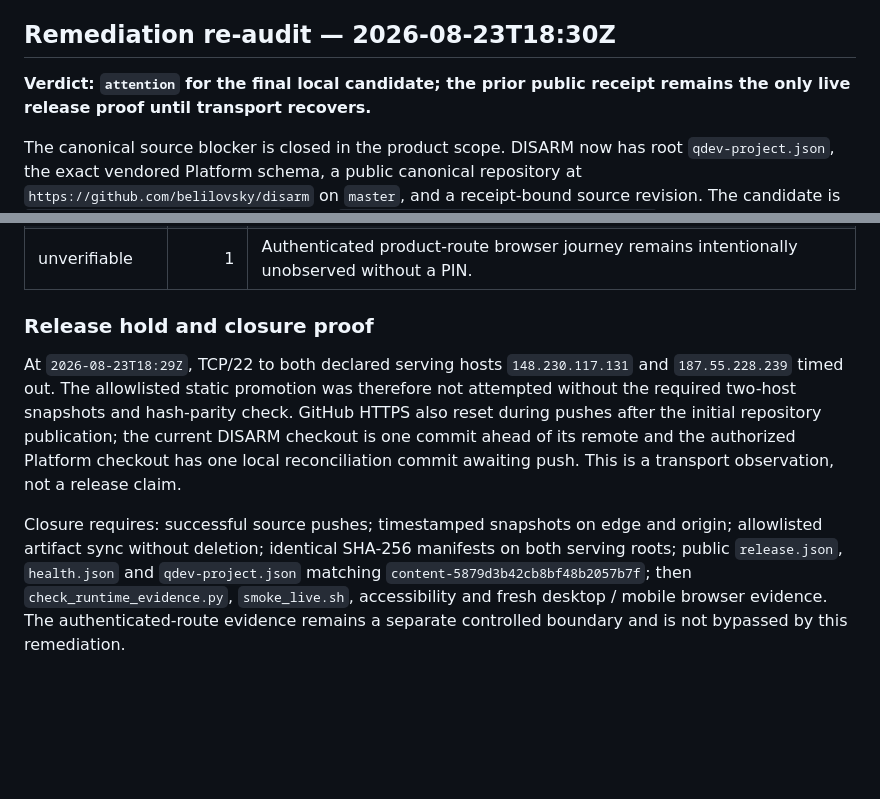
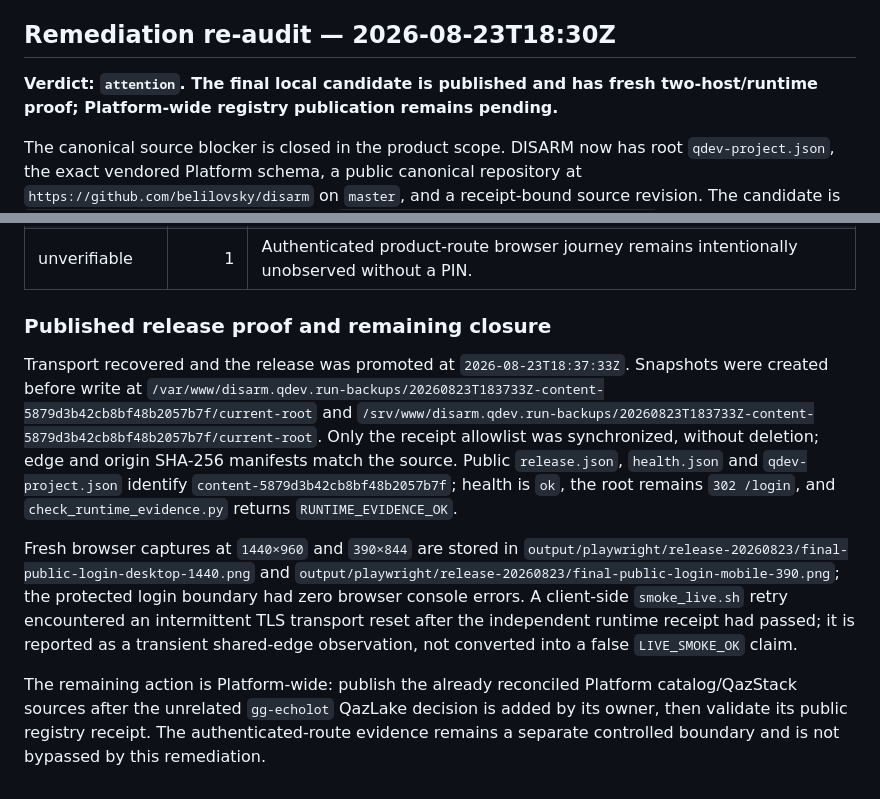
Before and after one commit to belilovsky/disarm, a Markdown page: docs/audits/platform-integration-2026-08-23.md, 2 parts joined by grey strips. GitHub-like rendering; blank space fills up the shorter version.

Commit message:
docs: record published DISARM release proof

```diff
--- a/docs/audits/platform-integration-2026-08-23.md
+++ b/docs/audits/platform-integration-2026-08-23.md
@@ -101,7 +101,8 @@ The project-owned `/login` browser surface requested `/favicon.ico` and received
 
 ## Remediation re-audit — 2026-08-23T18:30Z
 
-**Verdict: `attention` for the final local candidate; the prior public receipt remains the only live release proof until transport recovers.**
+**Verdict: `attention`. The final local candidate is published and has fresh
+two-host/runtime proof; Platform-wide registry publication remains pending.**
 
 The canonical source blocker is closed in the product scope. DISARM now has root
 `qdev-project.json`, the exact vendored Platform schema, a public canonical
@@ -128,20 +129,29 @@ transport fault.
 | not_applicable | 4 | QazPipe, QazLake, QazCompute and QazGeo have explicit static-product boundaries. |
 | unverifiable | 1 | Authenticated product-route browser journey remains intentionally unobserved without a PIN. |
 
-### Release hold and closure proof
+### Published release proof and remaining closure
 
-At `2026-08-23T18:29Z`, TCP/22 to both declared serving hosts
-`148.230.117.131` and `187.55.228.239` timed out. The allowlisted static
-promotion was therefore not attempted without the required two-host snapshots
-and hash-parity check. GitHub HTTPS also reset during pushes after the initial
-repository publication; the current DISARM checkout is one commit ahead of its
-remote and the authorized Platform checkout has one local reconciliation
-commit awaiting push. This is a transport observation, not a release claim.
+Transport recovered and the release was promoted at `2026-08-23T18:37:33Z`.
+Snapshots were created before write at
+`/var/www/disarm.qdev.run-backups/20260823T183733Z-content-5879d3b42cb8bf48b2057b7f/current-root`
+and
+`/srv/www/disarm.qdev.run-backups/20260823T183733Z-content-5879d3b42cb8bf48b2057b7f/current-root`.
+Only the receipt allowlist was synchronized, without deletion; edge and origin
+SHA-256 manifests match the source. Public `release.json`, `health.json` and
+`qdev-project.json` identify `content-5879d3b42cb8bf48b2057b7f`; health is
+`ok`, the root remains `302 /login`, and `check_runtime_evidence.py` returns
+`RUNTIME_EVIDENCE_OK`.
 
-Closure requires: successful source pushes; timestamped snapshots on edge and
-origin; allowlisted artifact sync without deletion; identical SHA-256 manifests
-on both serving roots; public `release.json`, `health.json` and
-`qdev-project.json` matching `content-5879d3b42cb8bf48b2057b7f`; then
-`check_runtime_evidence.py`, `smoke_live.sh`, accessibility and fresh desktop /
-mobile browser evidence. The authenticated-route evidence remains a separate
-controlled boundary and is not bypassed by this remediation.
+Fresh browser captures at `1440×960` and `390×844` are stored in
+`output/playwright/release-20260823/final-public-login-desktop-1440.png` and
+`output/playwright/release-20260823/final-public-login-mobile-390.png`; the
+protected login boundary had zero browser console errors. A client-side
+`smoke_live.sh` retry encountered an intermittent TLS transport reset after
+the independent runtime receipt had passed; it is reported as a transient
+shared-edge observation, not converted into a false `LIVE_SMOKE_OK` claim.
+
+The remaining action is Platform-wide: publish the already reconciled Platform
+catalog/QazStack sources after the unrelated `gg-echolot` QazLake decision is
+added by its owner, then validate its public registry receipt. The
+authenticated-route evidence remains a separate controlled boundary and is not
+bypassed by this remediation.
```
